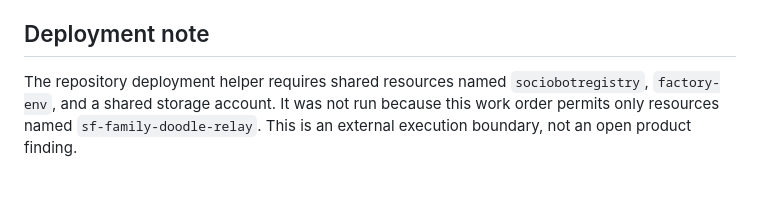
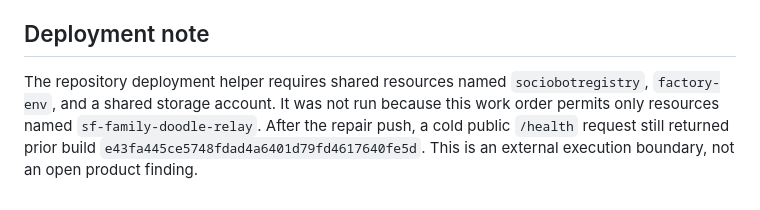
Before and after one commit to B-Divyesh/sf-family-doodle-relay, a Markdown page: .factory/polish-3.md, the part around the change. Drawn GitHub-style.

Commit message:
docs: record deployment isolation boundary

```diff
--- a/.factory/polish-3.md
+++ b/.factory/polish-3.md
@@ -60,4 +60,4 @@ Local repair commit: `cba8f0f72607b143a8183c6aa393f8047327636c`
 
 ## Deployment note
 
-The repository deployment helper requires shared resources named `sociobotregistry`, `factory-env`, and a shared storage account. It was not run because this work order permits only resources named `sf-family-doodle-relay`. This is an external execution boundary, not an open product finding.
+The repository deployment helper requires shared resources named `sociobotregistry`, `factory-env`, and a shared storage account. It was not run because this work order permits only resources named `sf-family-doodle-relay`. After the repair push, a cold public `/health` request still returned prior build `e43fa445ce5748fdad4a6401d79fd4617640fe5d`. This is an external execution boundary, not an open product finding.
```
Also changed, not shown: .factory/handoff.md (+1 -1 lines).
